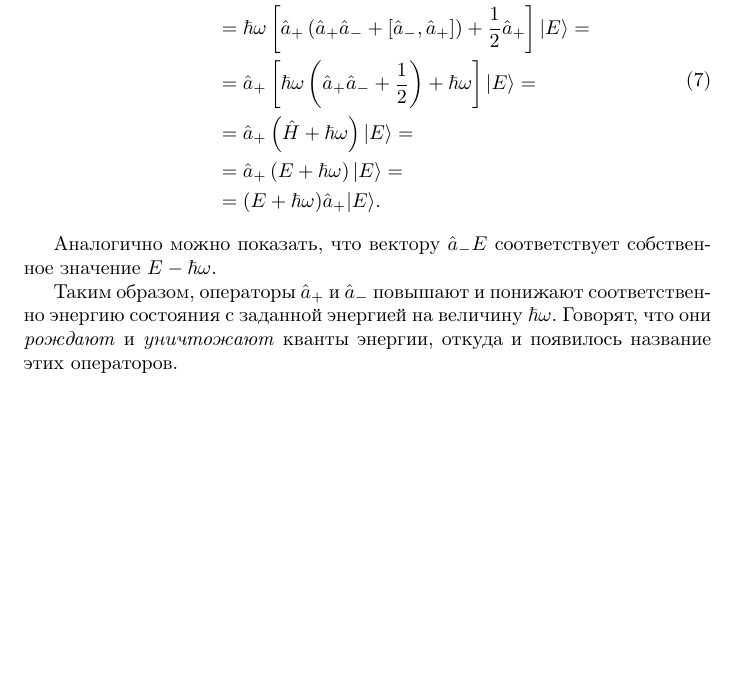
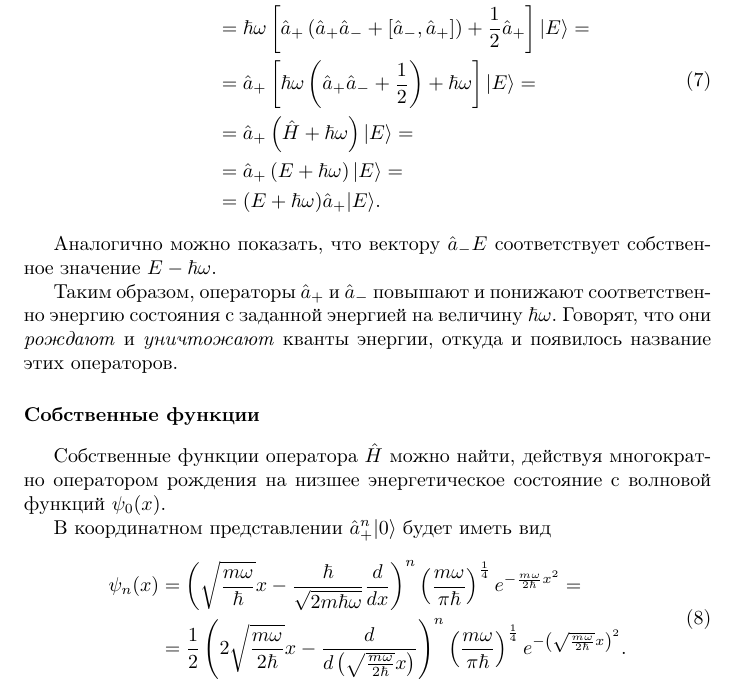
Before and after one commit to a-rodin/books, a LaTeX book (quantum-mechanics/harmonic-oscillator.tex): part of page 4 of 4, cut so that both start at the same text, the shorter picture padded with empty space. Compiled offline with pdfLaTeX.

Commit message:
Add a general form of eigenfunctions

```diff
--- a/quantum-mechanics/harmonic-oscillator.tex
+++ b/quantum-mechanics/harmonic-oscillator.tex
@@ -7,7 +7,7 @@
 \usepackage[utf8]{inputenc}
 \usepackage{amsmath,amssymb}
 \usepackage[russian]{babel}
-\usepackage{opensans}
+% \usepackage{opensans}
 \usepackage[most]{tcolorbox}
 \usepackage{titlesec}
 \usepackage{indentfirst}
@@ -155,4 +155,20 @@ $\hat a_{+} \ket {E}:$
 энергию состояния с заданной энергией на величину $\hbar \omega.$ Говорят, что они \textit{рождают}
 и \textit{уничтожают} кванты энергии, откуда и появилось название этих операторов.
 
+\subsubsection*{Собственные функции}
+
+Собственные функции оператора $\hat H$ можно найти, действуя многократно оператором рождения на низшее
+энергетическое состояние с волновой функций $\psi_0(x).$
+
+В координатном представлении $\hat a_+^n \ket{0}$ будет иметь вид
+
+\begin{equation}
+\begin{aligned}
+\psi_n(x) &= \left(\sqrt{\frac{m\omega}{\hbar}} x - \frac{\hbar}{\sqrt{2m\hbar\omega}}\frac{d}{dx}\right)^n \left(\frac{m\omega}{\pi\hbar}\right)^{\frac 1 4}
+e^{-\frac{m\omega}{2\hbar}x^2} = \\
+&= \frac 1 2 \left(2 \sqrt{\frac{m\omega}{2\hbar}} x - \frac{d}{d\left(\sqrt{\frac{m\omega}{2\hbar}}x\right)}\right)^n \left(\frac{m\omega}{\pi\hbar}\right)^{\frac 1 4}
+e^{-\left(\sqrt{\frac{m\omega}{2\hbar}} x\right)^2}.
+\end{aligned}
+\end{equation}
+
 \end{document}
```
